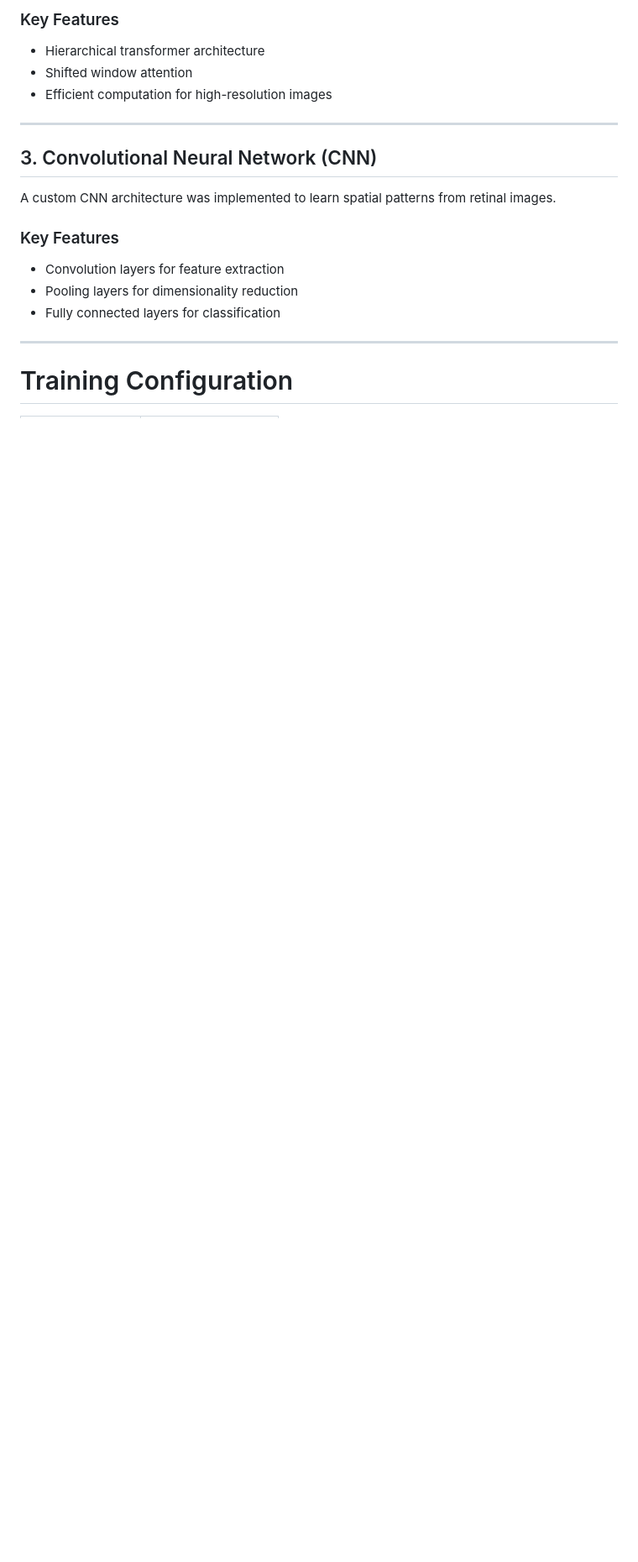
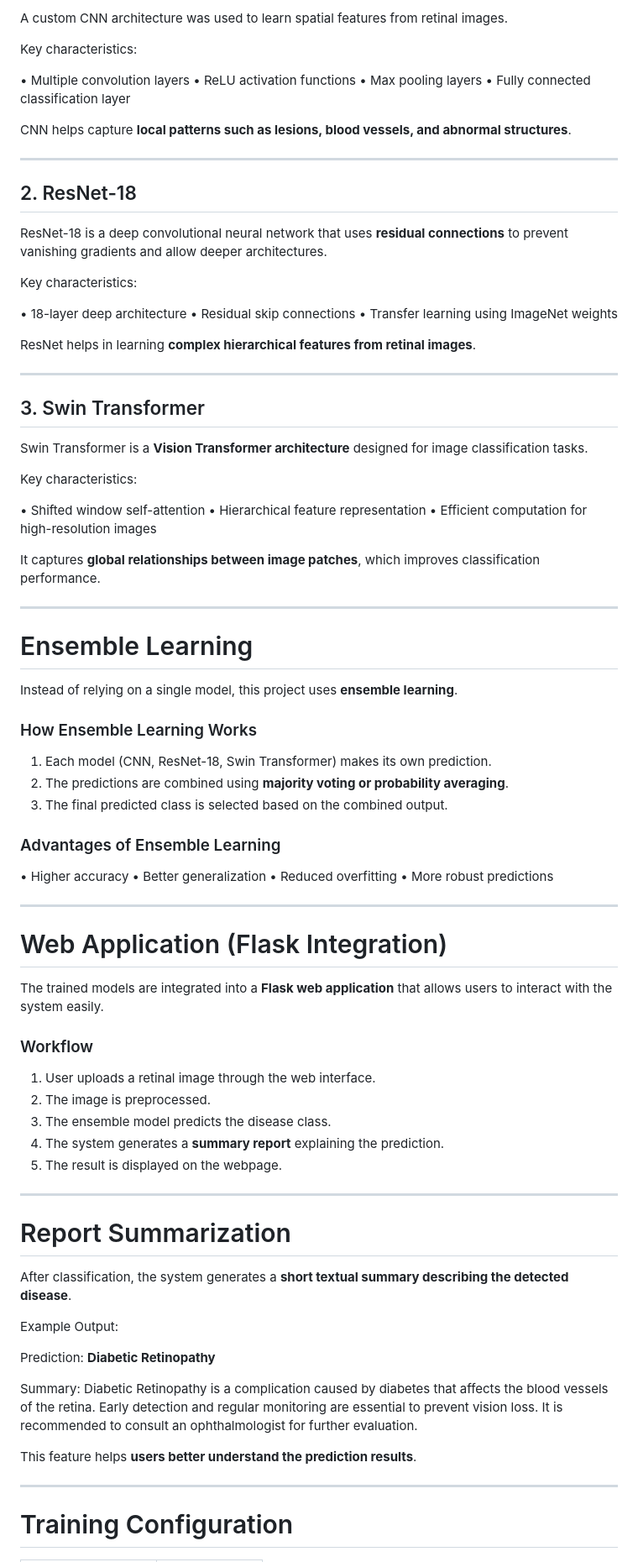
Before and after one commit to T-K-234/Eyedis-using-transfer-learning, a Markdown page: README.md, the part around one of its changes. Shown at 84% size. Rendered like a GitHub page; blank space fills up the shorter version.

```diff
--- a/README.md
+++ b/README.md
@@ -74,21 +80,90 @@ It is designed to capture both **local and global image features**, which improv
 
-### Key Features
+A custom CNN architecture was used to learn spatial features from retinal images.
 
-* Hierarchical transformer architecture
-* Shifted window attention
-* Efficient computation for high-resolution images
+Key characteristics:
+
+• Multiple convolution layers
+• ReLU activation functions
+• Max pooling layers
+• Fully connected classification layer
+
+CNN helps capture **local patterns such as lesions, blood vessels, and abnormal structures**.
 
 ---
 
-## 3. Convolutional Neural Network (CNN)
+## 2. ResNet-18
 
-A custom CNN architecture was implemented to learn spatial patterns from retinal images.
+ResNet-18 is a deep convolutional neural network that uses **residual connections** to prevent vanishing gradients and allow deeper architectures.
 
-### Key Features
+Key characteristics:
 
-* Convolution layers for feature extraction
-* Pooling layers for dimensionality reduction
-* Fully connected layers for classification
+• 18-layer deep architecture
+• Residual skip connections
+• Transfer learning using ImageNet weights
+
+ResNet helps in learning **complex hierarchical features from retinal images**.
+
+---
+
+## 3. Swin Transformer
+
+Swin Transformer is a **Vision Transformer architecture** designed for image classification tasks.
+
+Key characteristics:
+
+• Shifted window self-attention
+• Hierarchical feature representation
+• Efficient computation for high-resolution images
+
+It captures **global relationships between image patches**, which improves classification performance.
+
+---
+
+# Ensemble Learning
+
+Instead of relying on a single model, this project uses **ensemble learning**.
+
+### How Ensemble Learning Works
+
+1. Each model (CNN, ResNet-18, Swin Transformer) makes its own prediction.
+2. The predictions are combined using **majority voting or probability averaging**.
+3. The final predicted class is selected based on the combined output.
+
+### Advantages of Ensemble Learning
+
+• Higher accuracy
+• Better generalization
+• Reduced overfitting
+• More robust predictions
+
+---
+
+# Web Application (Flask Integration)
+
+The trained models are integrated into a **Flask web application** that allows users to interact with the system easily.
+
+### Workflow
+
+1. User uploads a retinal image through the web interface.
+2. The image is preprocessed.
+3. The ensemble model predicts the disease class.
+4. The system generates a **summary report** explaining the prediction.
+5. The result is displayed on the webpage.
+
+---
+
+# Report Summarization
+
+After classification, the system generates a **short textual summary describing the detected disease**.
+
+Example Output:
+
+Prediction: **Diabetic Retinopathy**
+
+Summary:
+Diabetic Retinopathy is a complication caused by diabetes that affects the blood vessels of the retina. Early detection and regular monitoring are essential to prevent vision loss. It is recommended to consult an ophthalmologist for further evaluation.
+
+This feature helps **users better understand the prediction results**.
 
 ---
 
```
Also changed, not shown: other parts of README.md (+64 -86 lines).
